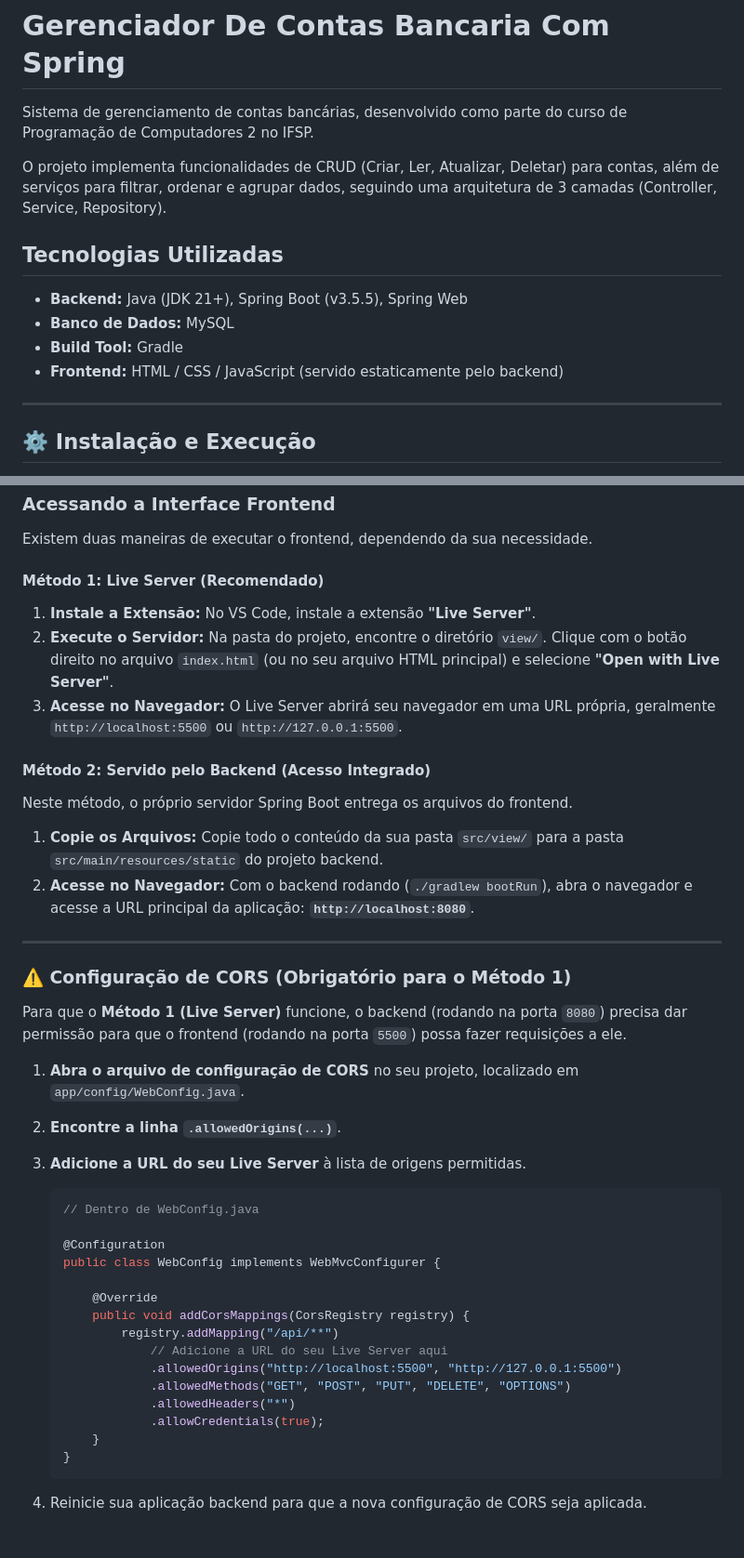
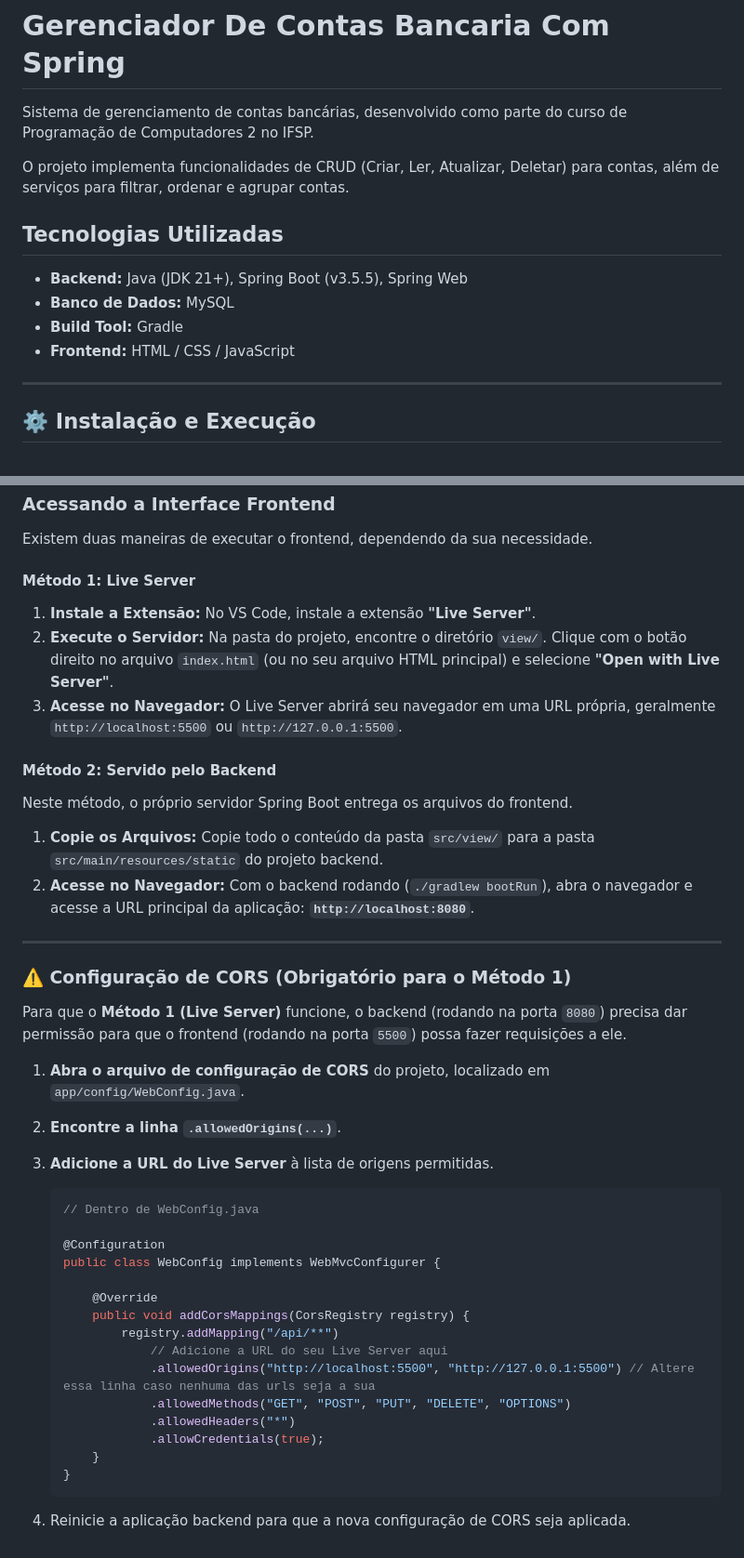
Before and after one commit to joaoapassos/GerenciadorDeContasBancariaComSpring, a Markdown page: README.md, 2 parts joined by grey strips. Shown at 93% size. GitHub-like rendering.

Commit message:
Alteração README.md

````diff
--- a/README.md
+++ b/README.md
@@ -2,14 +2,14 @@
 
 Sistema de gerenciamento de contas bancárias, desenvolvido como parte do curso de Programação de Computadores 2 no IFSP.
 
-O projeto implementa funcionalidades de CRUD (Criar, Ler, Atualizar, Deletar) para contas, além de serviços para filtrar, ordenar e agrupar dados, seguindo uma arquitetura de 3 camadas (Controller, Service, Repository).
+O projeto implementa funcionalidades de CRUD (Criar, Ler, Atualizar, Deletar) para contas, além de serviços para filtrar, ordenar e agrupar contas.
 
 ## Tecnologias Utilizadas
 
 * **Backend:** Java (JDK 21+), Spring Boot (v3.5.5), Spring Web
 * **Banco de Dados:** MySQL
 * **Build Tool:** Gradle
-* **Frontend:** HTML / CSS / JavaScript (servido estaticamente pelo backend)
+* **Frontend:** HTML / CSS / JavaScript
 
 ---
 
@@ -97,17 +97,17 @@ A API estará disponível em `http://localhost:8080`. Você pode usar uma ferram
 
 Existem duas maneiras de executar o frontend, dependendo da sua necessidade.
 
-#### Método 1: Live Server (Recomendado)
+#### Método 1: Live Server
 
 1.  **Instale a Extensão:** No VS Code, instale a extensão **"Live Server"**.
 2.  **Execute o Servidor:** Na pasta do projeto, encontre o diretório `view/`. Clique com o botão direito no arquivo `index.html` (ou no seu arquivo HTML principal) e selecione **"Open with Live Server"**.
 3.  **Acesse no Navegador:** O Live Server abrirá seu navegador em uma URL própria, geralmente `http://localhost:5500` ou `http://127.0.0.1:5500`.
 
-#### Método 2: Servido pelo Backend (Acesso Integrado)
+#### Método 2: Servido pelo Backend
 
 Neste método, o próprio servidor Spring Boot entrega os arquivos do frontend.
 
-1.  **Copie os Arquivos:** Copie todo o conteúdo da sua pasta `src/view/` para a pasta `src/main/resources/static` do projeto backend.
+1.  **Copie os Arquivos:** Copie todo o conteúdo da pasta `src/view/` para a pasta `src/main/resources/static` do projeto backend.
 2.  **Acesse no Navegador:** Com o backend rodando (`./gradlew bootRun`), abra o navegador e acesse a URL principal da aplicação: **`http://localhost:8080`**.
 
 ---
@@ -116,9 +116,9 @@ Neste método, o próprio servidor Spring Boot entrega os arquivos do frontend.
 
 Para que o **Método 1 (Live Server)** funcione, o backend (rodando na porta `8080`) precisa dar permissão para que o frontend (rodando na porta `5500`) possa fazer requisições a ele.
 
-1.  **Abra o arquivo de configuração de CORS** no seu projeto, localizado em `app/config/WebConfig.java`.
+1.  **Abra o arquivo de configuração de CORS** do projeto, localizado em `app/config/WebConfig.java`.
 2.  **Encontre a linha `.allowedOrigins(...)`**.
-3.  **Adicione a URL do seu Live Server** à lista de origens permitidas.
+3.  **Adicione a URL do Live Server** à lista de origens permitidas.
 
     ```java
     // Dentro de WebConfig.java
@@ -130,11 +130,11 @@ Para que o **Método 1 (Live Server)** funcione, o backend (rodando na porta `80
         public void addCorsMappings(CorsRegistry registry) {
             registry.addMapping("/api/**")
                 // Adicione a URL do seu Live Server aqui
-                .allowedOrigins("http://localhost:5500", "http://127.0.0.1:5500")
+                .allowedOrigins("http://localhost:5500", "http://127.0.0.1:5500") // Altere essa linha caso nenhuma das urls seja a sua
                 .allowedMethods("GET", "POST", "PUT", "DELETE", "OPTIONS")
                 .allowedHeaders("*")
                 .allowCredentials(true);
         }
     }
     ```
-4.  Reinicie sua aplicação backend para que a nova configuração de CORS seja aplicada.
+4.  Reinicie a aplicação backend para que a nova configuração de CORS seja aplicada.
````
